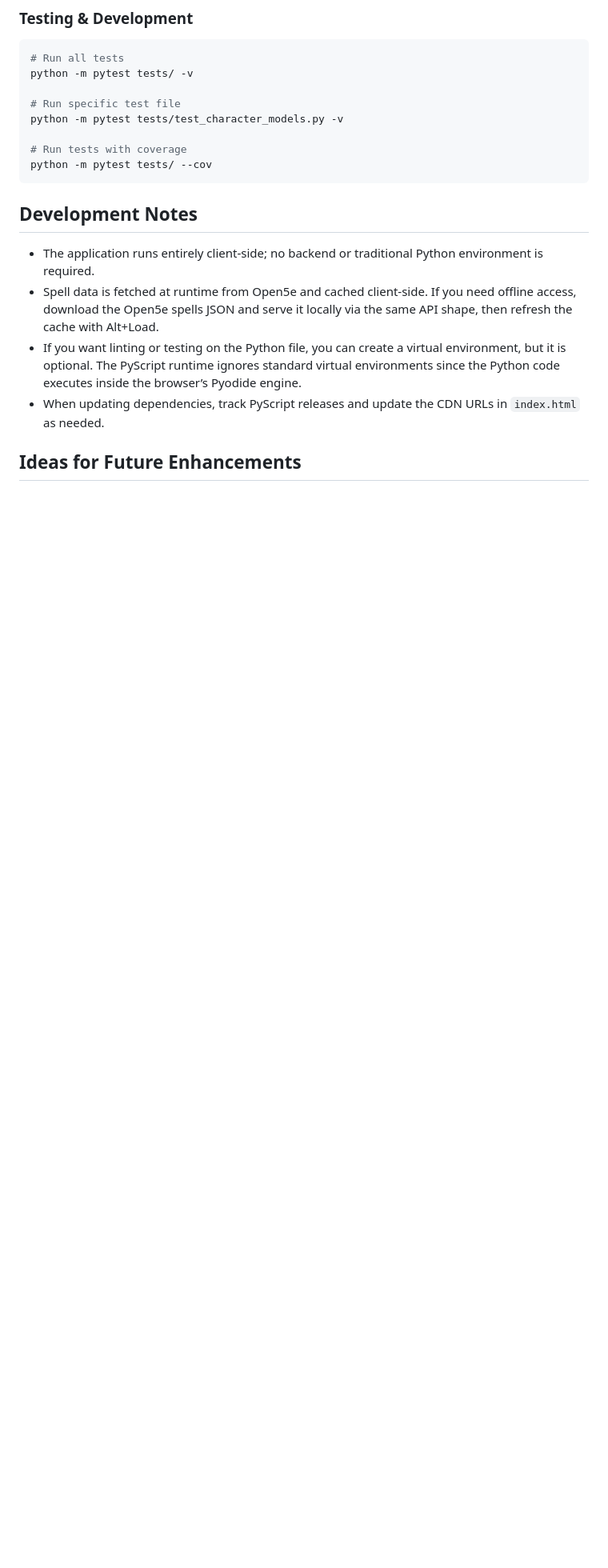
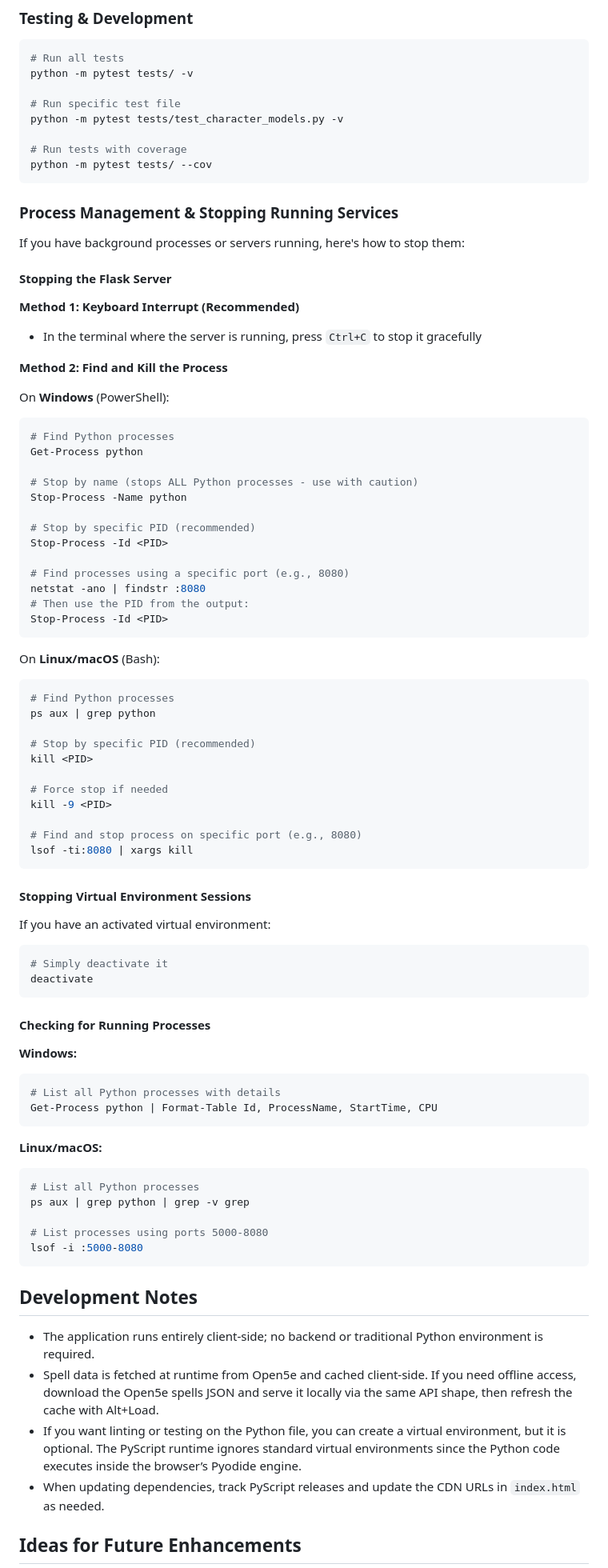
Before and after one commit to rillo-123/DnDCharacter, a Markdown page: docs/README.md, the part around one of its changes. Shown at 80% size. Rendered like a GitHub page; blank space fills up the shorter version.

Commit message:
Add comprehensive process management and troubleshooting documentation
Co-authored-by: rillo-123 <60600938+rillo-123@users.noreply.github.com>

````diff
--- a/docs/README.md
+++ b/docs/README.md
@@ -188,6 +190,75 @@ python -m pytest tests/test_character_models.py -v
 # Run tests with coverage
 python -m pytest tests/ --cov
 ```
+
+### Process Management & Stopping Running Services
+
+If you have background processes or servers running, here's how to stop them:
+
+#### Stopping the Flask Server
+
+**Method 1: Keyboard Interrupt (Recommended)**
+- In the terminal where the server is running, press `Ctrl+C` to stop it gracefully
+
+**Method 2: Find and Kill the Process**
+
+On **Windows** (PowerShell):
+```powershell
+# Find Python processes
+Get-Process python
+
+# Stop by name (stops ALL Python processes - use with caution)
+Stop-Process -Name python
+
+# Stop by specific PID (recommended)
+Stop-Process -Id <PID>
+
+# Find processes using a specific port (e.g., 8080)
+netstat -ano | findstr :8080
+# Then use the PID from the output:
+Stop-Process -Id <PID>
+```
+
+On **Linux/macOS** (Bash):
+```bash
+# Find Python processes
+ps aux | grep python
+
+# Stop by specific PID (recommended)
+kill <PID>
+
+# Force stop if needed
+kill -9 <PID>
+
+# Find and stop process on specific port (e.g., 8080)
+lsof -ti:8080 | xargs kill
+```
+
+#### Stopping Virtual Environment Sessions
+
+If you have an activated virtual environment:
+```bash
+# Simply deactivate it
+deactivate
+```
+
+#### Checking for Running Processes
+
+**Windows:**
+```powershell
+# List all Python processes with details
+Get-Process python | Format-Table Id, ProcessName, StartTime, CPU
+```
+
+**Linux/macOS:**
+```bash
+# List all Python processes
+ps aux | grep python | grep -v grep
+
+# List processes using ports 5000-8080
+lsof -i :5000-8080
+```
+
 ## Development Notes
 
 - The application runs entirely client-side; no backend or traditional Python environment is required.
````
Also changed, not shown: other parts of docs/README.md (+2 -0 lines), docs/TROUBLESHOOTING.md (added, +222 -0 lines).
